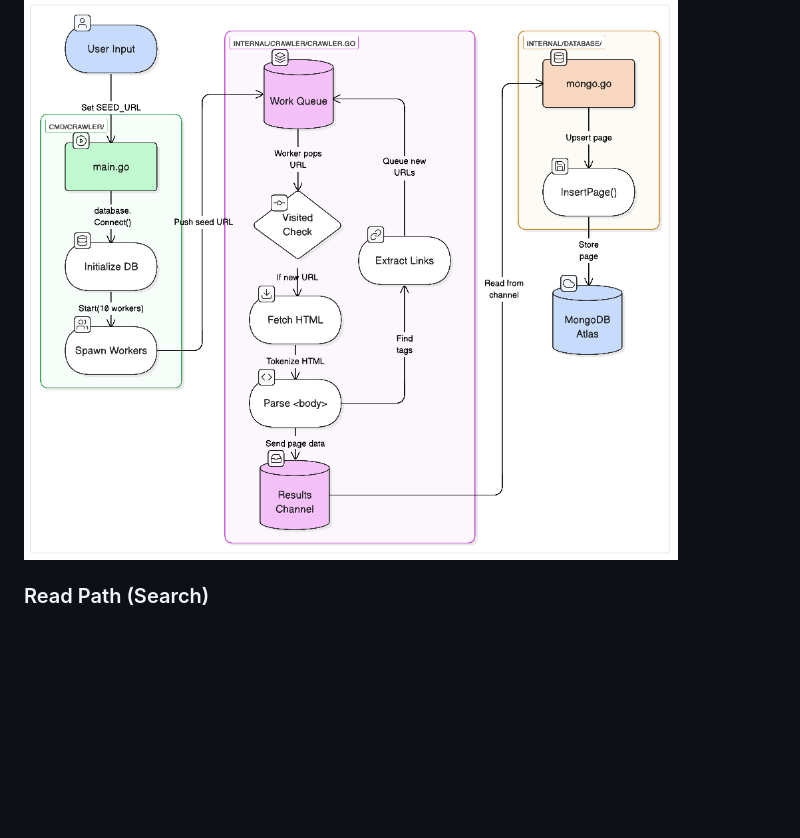
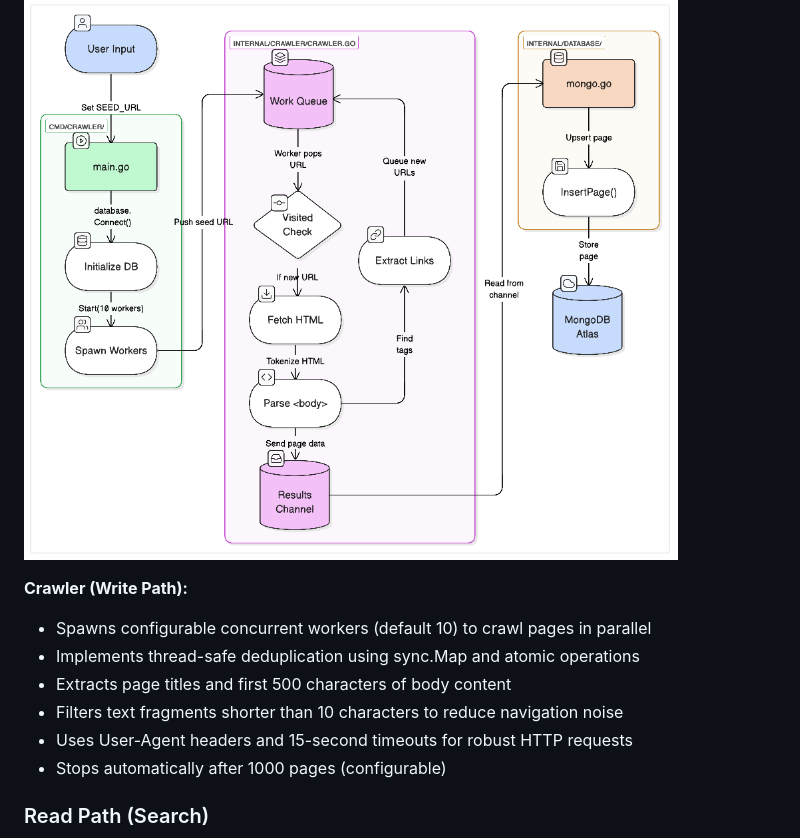
Before and after one commit to awzheng/CrawlStars, a Markdown page: README.md, the part around one of its changes. Rendered like a GitHub page; blank space fills up the shorter version.

```diff
--- a/README.md
+++ b/README.md
@@ -17,5 +17,13 @@ A concurrent web crawler and search engine built with Go and MongoDB Atlas. Craw
 ### Write Path (Crawler)
 ![CrawlStars Write Path](assets/CrawlStars-write-path.png)
 
+**Crawler (Write Path):**
+- Spawns configurable concurrent workers (default 10) to crawl pages in parallel
+- Implements thread-safe deduplication using sync.Map and atomic operations
+- Extracts page titles and first 500 characters of body content
+- Filters text fragments shorter than 10 characters to reduce navigation noise
+- Uses User-Agent headers and 15-second timeouts for robust HTTP requests
+- Stops automatically after 1000 pages (configurable)
+
 ### Read Path (Search)
 ![CrawlStars Read Path](assets/CrawlStars-read-path.png)
```
Also changed, not shown: other parts of README.md (+39 -52 lines).
